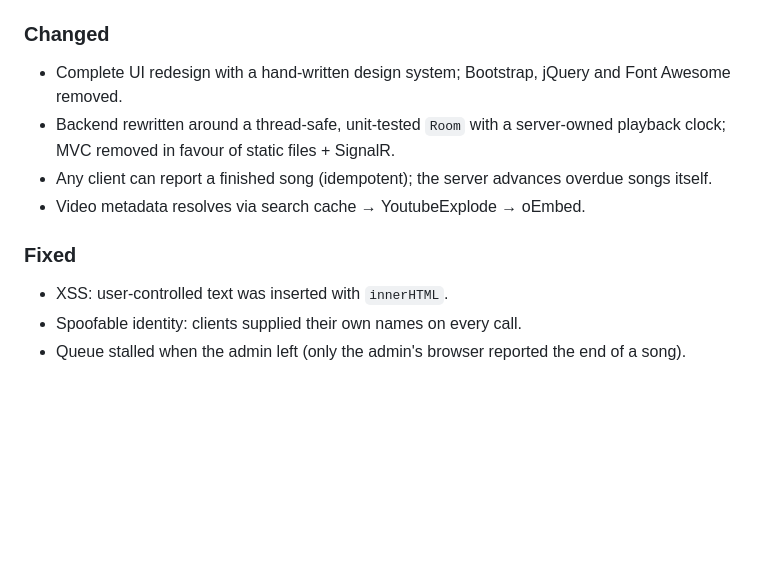
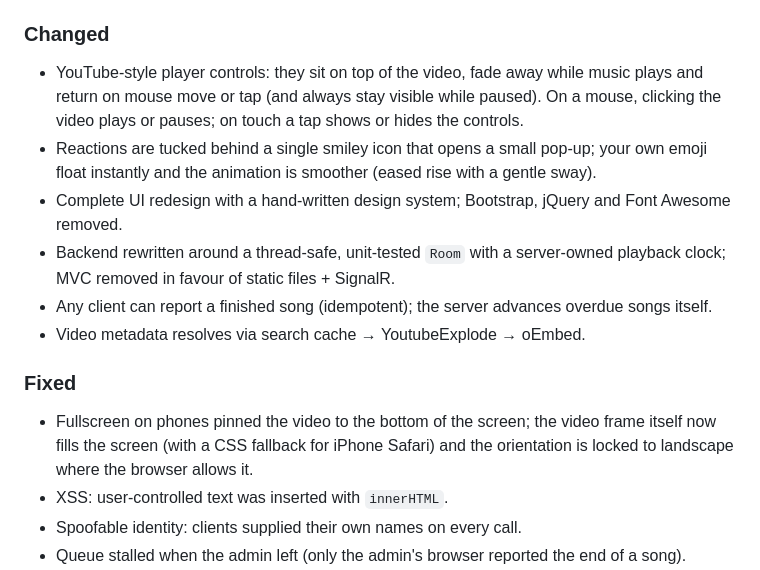
Before and after one commit to TMAn1An/Shared-Music-Space, a Markdown page: CHANGELOG.md, the part around the change. Rendered like a GitHub page; blank space fills up the shorter version.

```diff
--- a/CHANGELOG.md
+++ b/CHANGELOG.md
@@ -13,12 +13,15 @@ All notable changes to this project are documented here. The format follows [Kee
 - MIT license, contributing guide, security policy, CI (.NET + Node tests), documentation in `docs/`.
 
 ### Changed
+- YouTube-style player controls: they sit on top of the video, fade away while music plays and return on mouse move or tap (and always stay visible while paused). On a mouse, clicking the video plays or pauses; on touch a tap shows or hides the controls.
+- Reactions are tucked behind a single smiley icon that opens a small pop-up; your own emoji float instantly and the animation is smoother (eased rise with a gentle sway).
 - Complete UI redesign with a hand-written design system; Bootstrap, jQuery and Font Awesome removed.
 - Backend rewritten around a thread-safe, unit-tested `Room` with a server-owned playback clock; MVC removed in favour of static files + SignalR.
 - Any client can report a finished song (idempotent); the server advances overdue songs itself.
 - Video metadata resolves via search cache → YoutubeExplode → oEmbed.
 
 ### Fixed
+- Fullscreen on phones pinned the video to the bottom of the screen; the video frame itself now fills the screen (with a CSS fallback for iPhone Safari) and the orientation is locked to landscape where the browser allows it.
 - XSS: user-controlled text was inserted with `innerHTML`.
 - Spoofable identity: clients supplied their own names on every call.
 - Queue stalled when the admin left (only the admin's browser reported the end of a song).
```
Also changed, not shown: README.md (+1 -0 lines), docs/img/lobby.jpg, docs/img/mobile-chat.jpg, docs/img/room-queue.jpg, docs/img/room-search.jpg, 3 other files.
